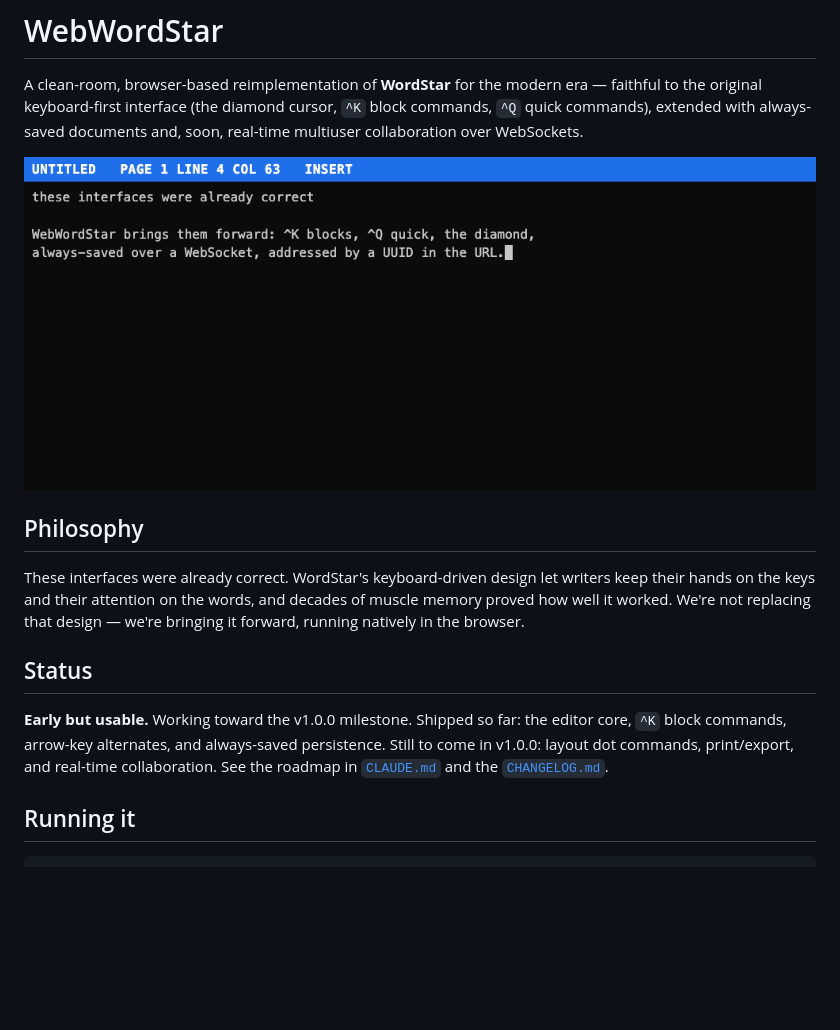
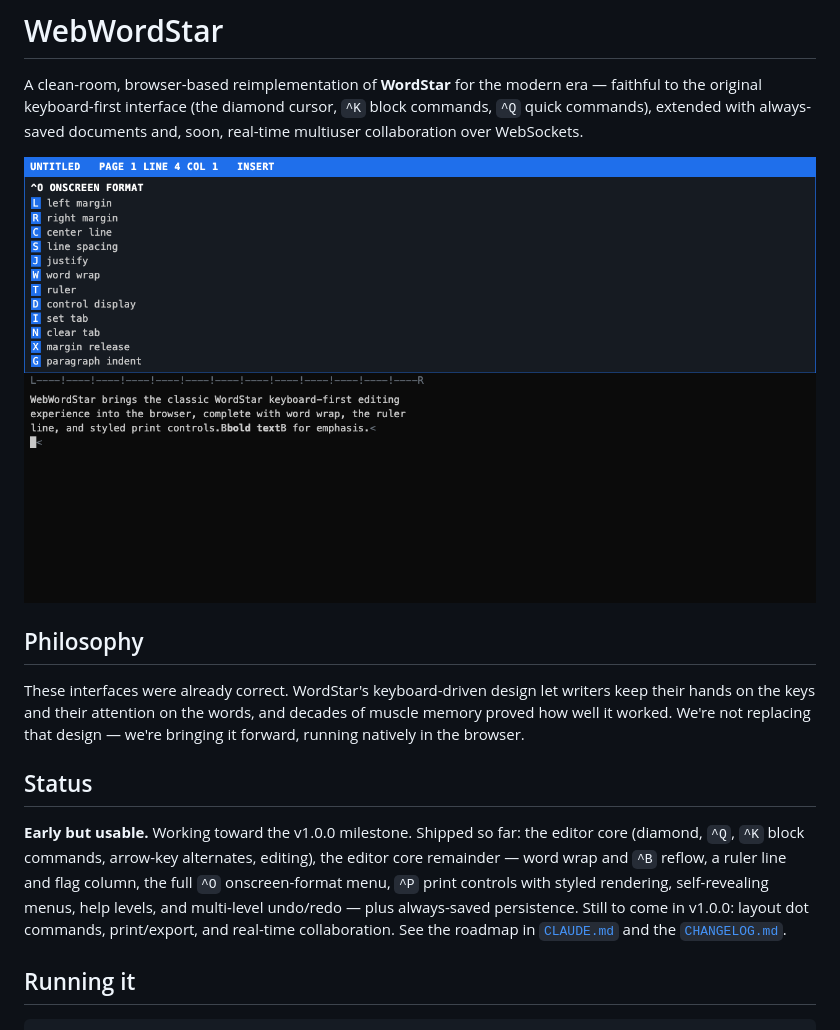
Before and after one commit to DDecoene/WebWordStar, a Markdown page: README.md, the part around the change printed below. Drawn GitHub-style; pictures changed too: docs/screenshots/editor.png; blank space fills up the shorter version.

Commit message:
docs: bring DoD documentation current for editor core remainder

```diff
--- a/README.md
+++ b/README.md
@@ -17,9 +17,12 @@ forward, running natively in the browser.
 ## Status
 
 **Early but usable.** Working toward the v1.0.0 milestone. Shipped so far: the editor
-core, `^K` block commands, arrow-key alternates, and always-saved persistence. Still to
-come in v1.0.0: layout dot commands, print/export, and real-time collaboration. See the
-roadmap in [`CLAUDE.md`](CLAUDE.md) and the [`CHANGELOG.md`](CHANGELOG.md).
+core (diamond, `^Q`, `^K` block commands, arrow-key alternates, editing), the editor
+core remainder — word wrap and `^B` reflow, a ruler line and flag column, the full
+`^O` onscreen-format menu, `^P` print controls with styled rendering, self-revealing
+menus, help levels, and multi-level undo/redo — plus always-saved persistence. Still
+to come in v1.0.0: layout dot commands, print/export, and real-time collaboration.
+See the roadmap in [`CLAUDE.md`](CLAUDE.md) and the [`CHANGELOG.md`](CHANGELOG.md).
 
 ## Running it
 
```
Also changed, not shown: other parts of README.md (+38 -0 lines), CHANGELOG.md (+15 -0 lines), CLAUDE.md (+40 -6 lines).
